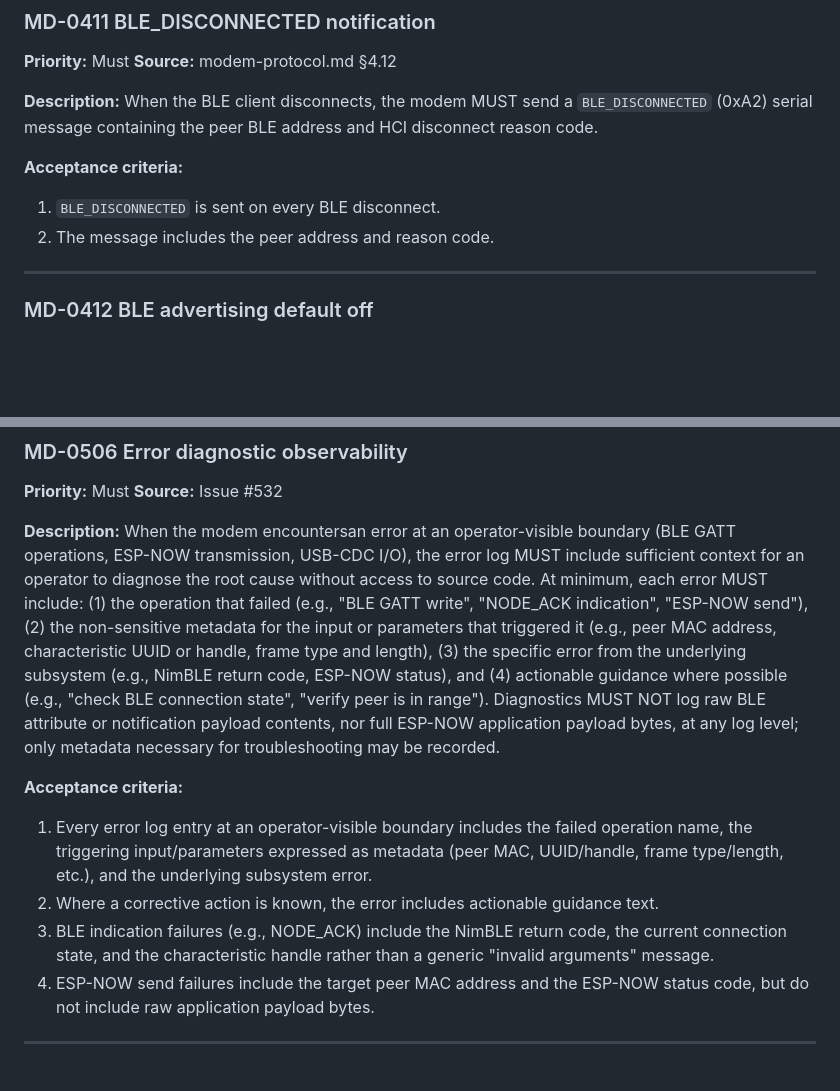
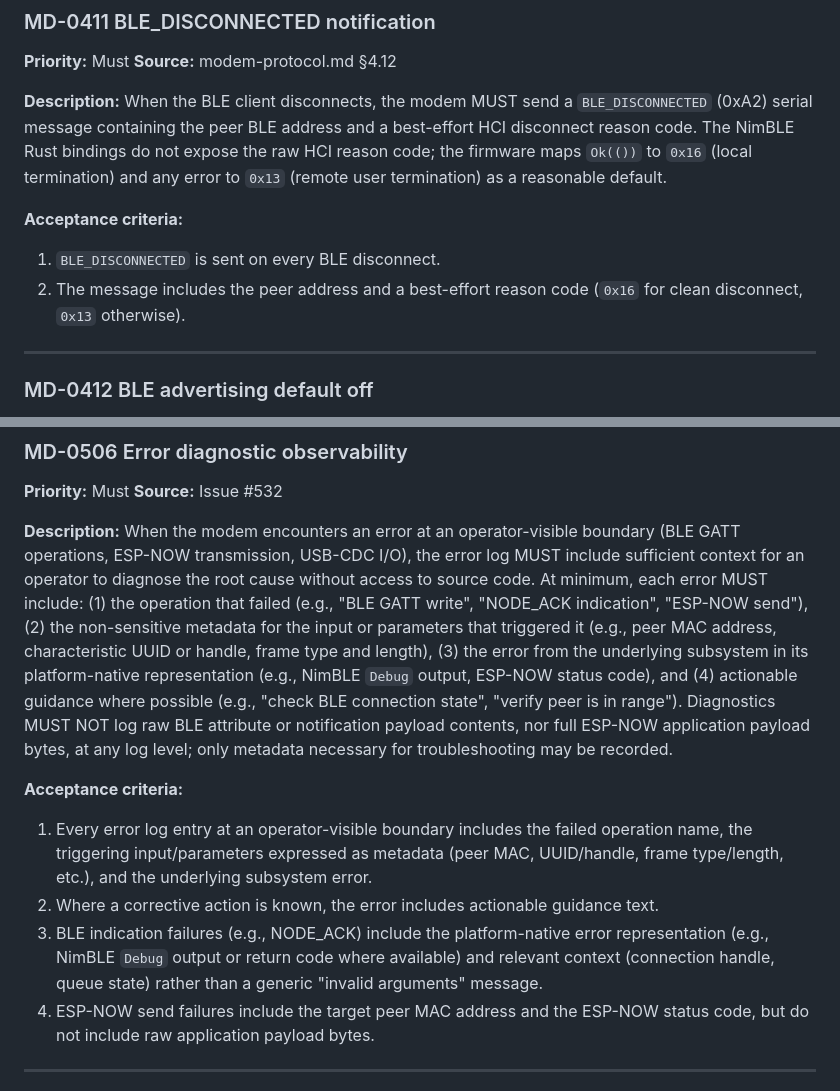
Before and after one commit to Alan-Jowett/sonde, a Markdown page: docs/modem-requirements.md, 2 parts joined by grey strips. Rendered like a GitHub page; blank space fills up the shorter version.

```diff
--- a/docs/modem-requirements.md
+++ b/docs/modem-requirements.md
@@ -533,12 +533,12 @@ When a BLE client connects and completes LESC pairing, the modem MUST send a `BL
 **Source:** modem-protocol.md §4.12
 
 **Description:**
-When the BLE client disconnects, the modem MUST send a `BLE_DISCONNECTED` (0xA2) serial message containing the peer BLE address and HCI disconnect reason code.
+When the BLE client disconnects, the modem MUST send a `BLE_DISCONNECTED` (0xA2) serial message containing the peer BLE address and a best-effort HCI disconnect reason code. The NimBLE Rust bindings do not expose the raw HCI reason code; the firmware maps `Ok(())` to `0x16` (local termination) and any error to `0x13` (remote user termination) as a reasonable default.
 
 **Acceptance criteria:**
 
 1. `BLE_DISCONNECTED` is sent on every BLE disconnect.
-2. The message includes the peer address and reason code.
+2. The message includes the peer address and a best-effort reason code (`0x16` for clean disconnect, `0x13` otherwise).
 
 ---
 
@@ -730,13 +730,13 @@ The modem MUST apply build-type–aware log-level policies identical to the node
 **Source:** Issue #532
 
 **Description:**
-When the modem encountersan error at an operator-visible boundary (BLE GATT operations, ESP-NOW transmission, USB-CDC I/O), the error log MUST include sufficient context for an operator to diagnose the root cause without access to source code. At minimum, each error MUST include: (1) the operation that failed (e.g., "BLE GATT write", "NODE_ACK indication", "ESP-NOW send"), (2) the non-sensitive metadata for the input or parameters that triggered it (e.g., peer MAC address, characteristic UUID or handle, frame type and length), (3) the specific error from the underlying subsystem (e.g., NimBLE return code, ESP-NOW status), and (4) actionable guidance where possible (e.g., "check BLE connection state", "verify peer is in range"). Diagnostics MUST NOT log raw BLE attribute or notification payload contents, nor full ESP-NOW application payload bytes, at any log level; only metadata necessary for troubleshooting may be recorded.
+When the modem encounters an error at an operator-visible boundary (BLE GATT operations, ESP-NOW transmission, USB-CDC I/O), the error log MUST include sufficient context for an operator to diagnose the root cause without access to source code. At minimum, each error MUST include: (1) the operation that failed (e.g., "BLE GATT write", "NODE_ACK indication", "ESP-NOW send"), (2) the non-sensitive metadata for the input or parameters that triggered it (e.g., peer MAC address, characteristic UUID or handle, frame type and length), (3) the error from the underlying subsystem in its platform-native representation (e.g., NimBLE `Debug` output, ESP-NOW status code), and (4) actionable guidance where possible (e.g., "check BLE connection state", "verify peer is in range"). Diagnostics MUST NOT log raw BLE attribute or notification payload contents, nor full ESP-NOW application payload bytes, at any log level; only metadata necessary for troubleshooting may be recorded.
 
 **Acceptance criteria:**
 
 1. Every error log entry at an operator-visible boundary includes the failed operation name, the triggering input/parameters expressed as metadata (peer MAC, UUID/handle, frame type/length, etc.), and the underlying subsystem error.
 2. Where a corrective action is known, the error includes actionable guidance text.
-3. BLE indication failures (e.g., NODE_ACK) include the NimBLE return code, the current connection state, and the characteristic handle rather than a generic "invalid arguments" message.
+3. BLE indication failures (e.g., NODE_ACK) include the platform-native error representation (e.g., NimBLE `Debug` output or return code where available) and relevant context (connection handle, queue state) rather than a generic "invalid arguments" message.
 4. ESP-NOW send failures include the target peer MAC address and the ESP-NOW status code, but do not include raw application payload bytes.
 
 ---
```
Also changed, not shown: docs/modem-design.md (+13 -2 lines).
